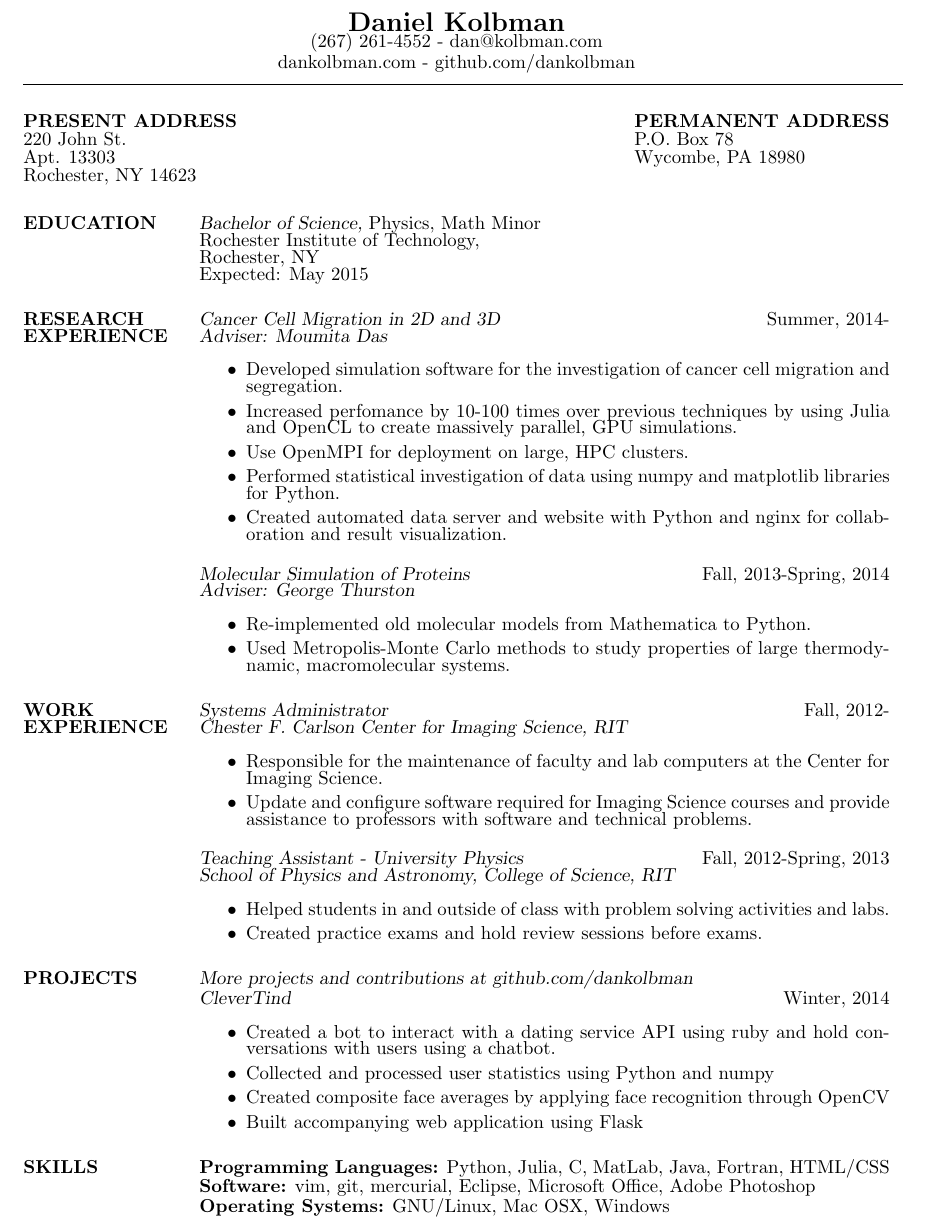
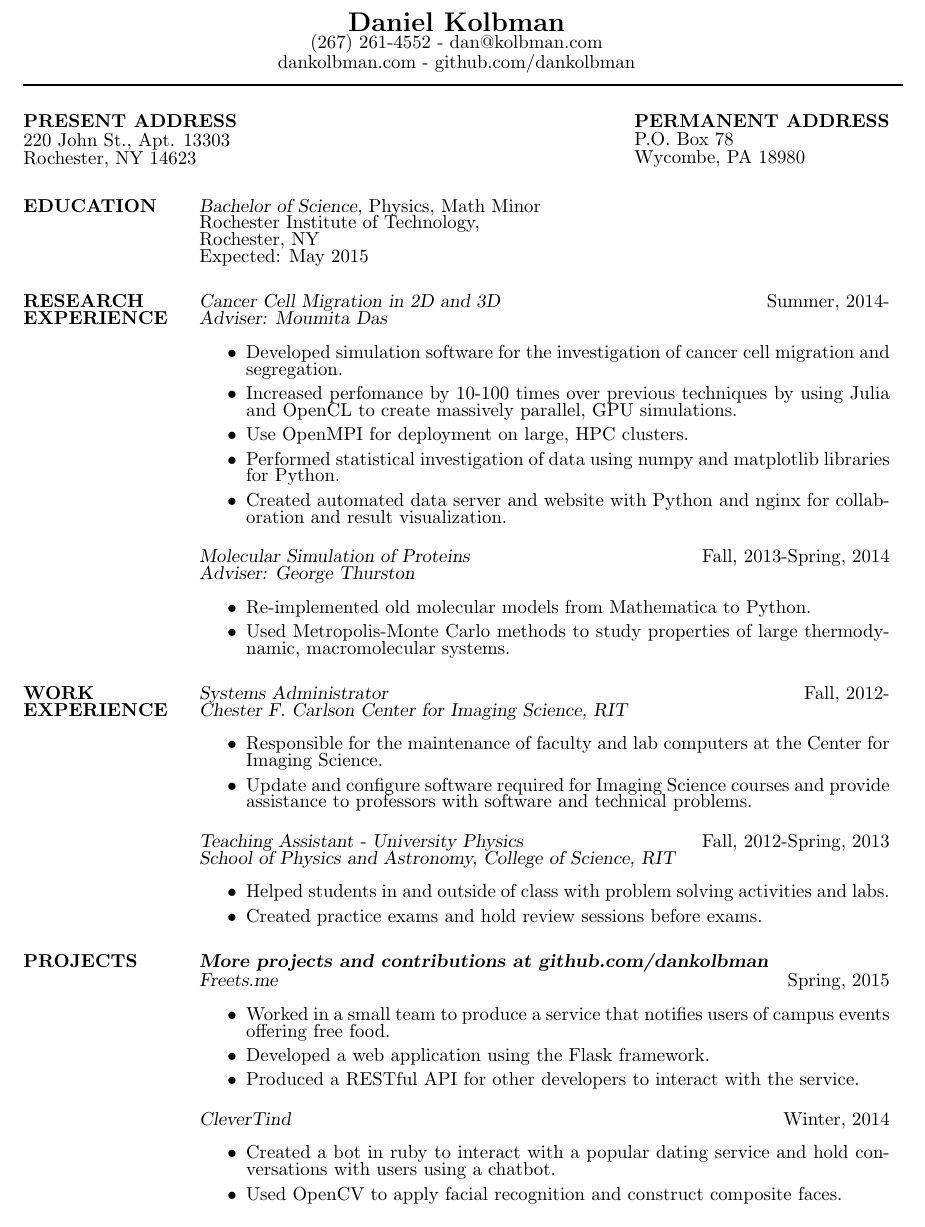
Before and after one commit to dankolbman/resume, a LaTeX CV (resume.tex): part of the page, cut so that both start at the same text. Compiled offline with pdfLaTeX.

Commit message:
Add freets.me

```diff
--- a/resume.tex
+++ b/resume.tex
@@ -9,22 +9,28 @@
 \renewcommand{\baselinestretch}{0.75}\normalsize
 
 \begin{document}
-\addtolength{\topmargin}{0.0in}
+\addtolength{\topmargin}{-0.5in}
 % Center the name over the entire width of resume:
  \moveleft.5\hoffset\centerline{\Large\bf Daniel Kolbman}
  \moveleft.5\hoffset\centerline{(267) 261-4552 - dan@kolbman.com} \moveleft.5\hoffset\centerline{dankolbman.com - github.com/dankolbman}
 % Draw a horizontal line the whole width of resume:
  \moveleft\hoffset\vbox{\hrule width\resumewidth height 1pt}\smallskip
 % address begins here
-\address{\bf  PRESENT ADDRESS\\220 John St.\\Apt. 13303\\Rochester, NY 14623}
+\address{\bf  PRESENT ADDRESS\\220 John St., Apt. 13303\\Rochester, NY 14623}
 \address{\bf PERMANENT ADDRESS \\ P.O. Box 78 \\  Wycombe, PA 18980}
 
 \begin{resume}
+
+%%%%% EDUCATION %%%%%%%%%%%%%%%%%%%%%%%%%%%%%%%%%%%%%%%%%%%%%%%%%%%%%%%%%%%%%%%
+
 \section{EDUCATION}
   {\sl Bachelor of Science,} Physics, Math Minor \\
   Rochester Institute of Technology,	\\
   Rochester, NY			\\
   Expected: May 2015
+
+%%%%% RESEARCH EXPERIENCE %%%%%%%%%%%%%%%%%%%%%%%%%%%%%%%%%%%%%%%%%%%%%%%%%%%%%%
+
 \section{RESEARCH\\EXPERIENCE}
   {\sl Cancer Cell Migration in 2D and 3D} \hfill  Summer, 2014- \\
   {\sl Adviser: Moumita Das}\\
@@ -64,22 +73,29 @@
     \item Helped students in and outside of class with problem solving activities and labs.
     \item Created practice exams and hold review sessions before exams.
   \end{itemize}
+
+%%%%% PROJECTS %%%%%%%%%%%%%%%%%%%%%%%%%%%%%%%%%%%%%%%%%%%%%%%%%%%%%%%%%%%%%%%%%
+
 \section{PROJECTS}
-  {\sl More projects and contributions at github.com/dankolbman}\\
+  {\sl \textbf{More projects and contributions at github.com/dankolbman}}\\
+  {\sl Freets.me} \hfill            Spring, 2015 \\
+  \begin{itemize}
+    \item Worked in a small team to produce a service that notifies users of
+        campus events offering free food.
+    \item Developed a web application using the Flask framework.
+    \item Produced a RESTful API for other developers to interact with the service.
+  \end{itemize}
   {\sl CleverTind} \hfill            Winter, 2014 \\
   \begin{itemize}
-    \item Created a bot to interact with a dating service API using ruby and hold
+    \item Created a bot in ruby to interact with a popular dating service and hold
       conversations with users using a chatbot.
-    \item Collected and processed user statistics using Python and numpy
-    \item Created composite face averages by applying face recognition through
-      OpenCV
-    \item Built accompanying web application using Flask
+    \item Used OpenCV to apply facial recognition and construct composite faces.
   \end{itemize}
-\section{SKILLS}
-\textbf{Programming Languages:} Python, Julia, C, MatLab, Java, Fortran, HTML/CSS \\
-\textbf{Software:} vim, git, mercurial, Eclipse, Microsoft Office, Adobe Photoshop \\
-\textbf{Operating Systems:} GNU/Linux, Mac OSX, Windows
 
+%%%%% REFERENCES %%%%%%%%%%%%%%%%%%%%%%%%%%%%%%%%%%%%%%%%%%%%%%%%%%%%%%%%%%%%%%%
+
+%\section{REFERENCES}
+%\textit{Available upon request}
 
 \end{resume}
 \end{document}
```
Also changed, not shown: resume.tex (3 more changed lines).
